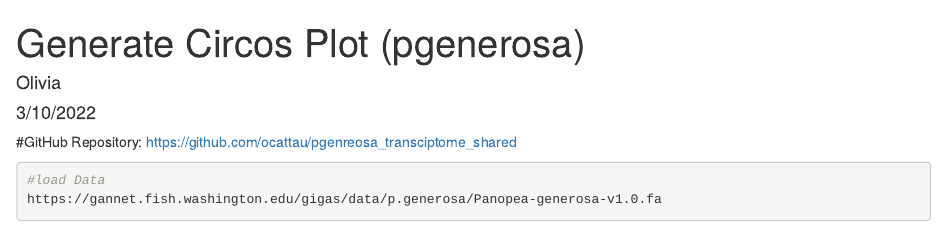
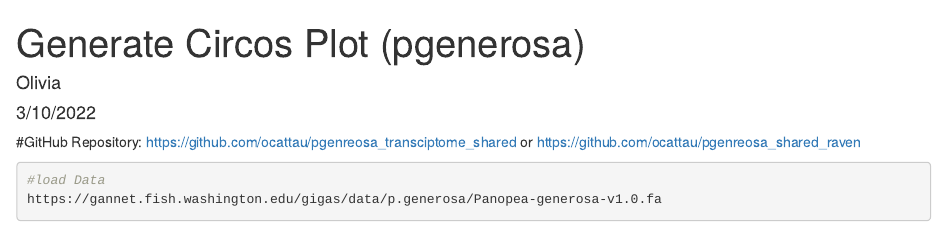
Before and after one commit to ocattau/pgenreosa_shared_raven, an R Markdown document (Circos/Generate Circos Plot (pgenerosa).Rmd): the page in a window 1100 px wide, from its top. Rendered offline with R 4.5, knitr and Pandoc, with nearby package versions.

Commit message:
changed md file

````diff
--- a/Circos/Generate Circos Plot (pgenerosa).Rmd
+++ b/Circos/Generate Circos Plot (pgenerosa).Rmd
@@ -4,7 +4,7 @@ author: "Olivia"
 date: "3/10/2022"
 output: html_document
 ---
-#GitHub Repository: https://github.com/ocattau/pgenreosa_transciptome_shared
+#GitHub Repository: https://github.com/ocattau/pgenreosa_transciptome_shared or https://github.com/ocattau/pgenreosa_shared_raven
 ```{bash}
 #load Data
 https://gannet.fish.washington.edu/gigas/data/p.generosa/Panopea-generosa-v1.0.fa
````
